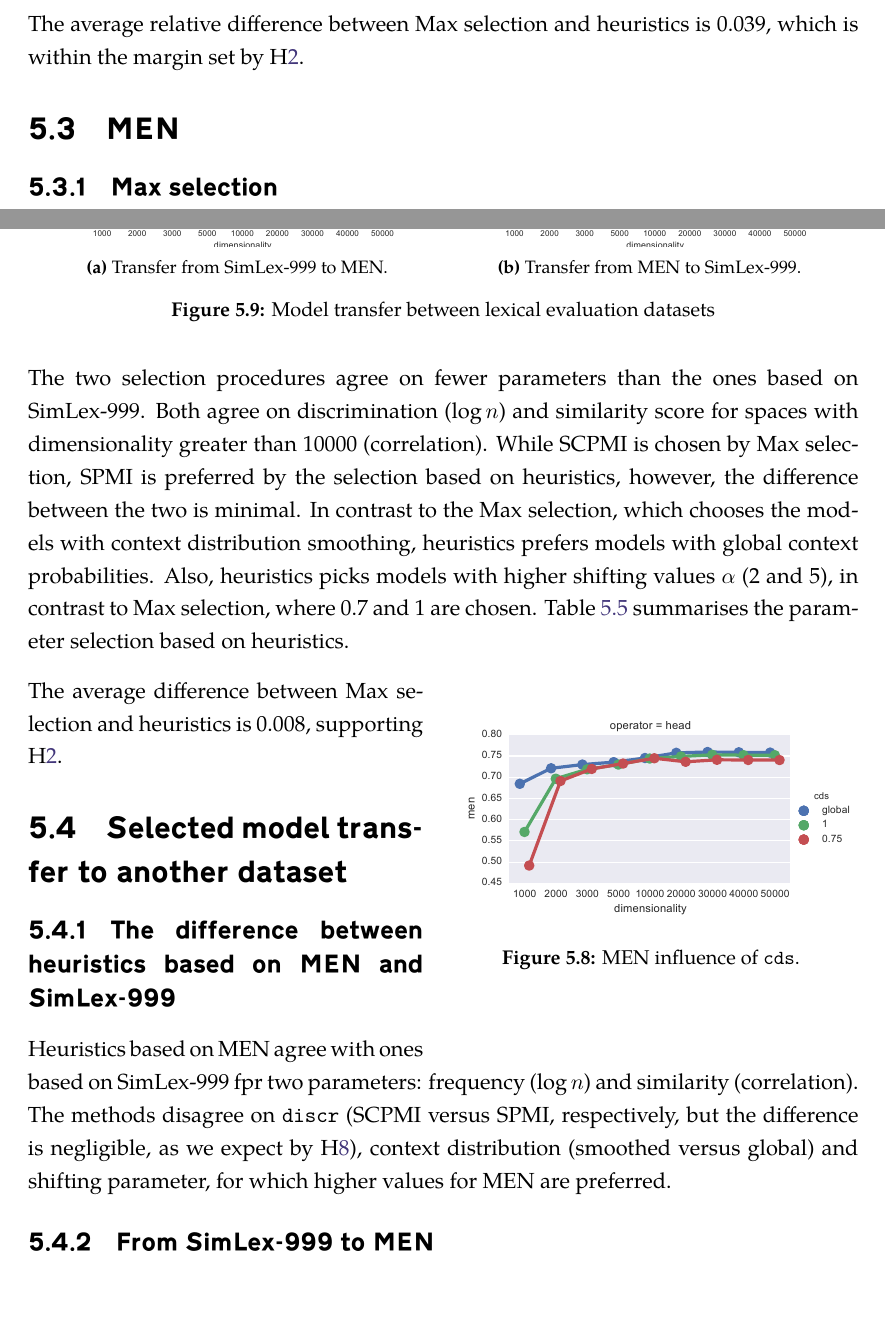
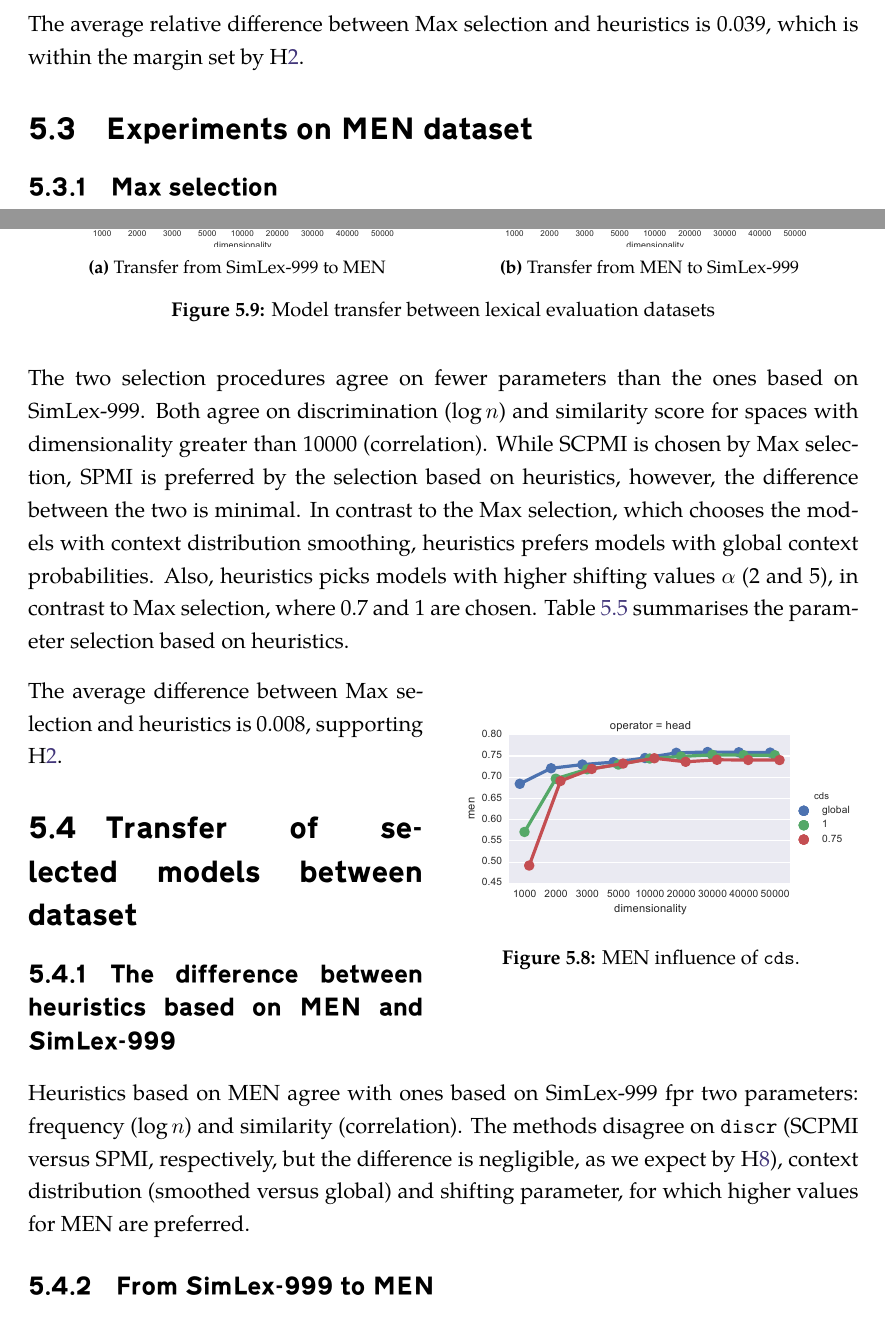
Before and after one commit to dimazest/thesis, a LaTeX thesis (thesis.tex, which reads experiments.tex, figures/lexical-transfer.tex): two parts of pages 38 and 41 of 103 before the commit and two parts of pages 38 and 41 of 104 after it, joined at a grey line, cut so that both start at the same text. Compiled offline with XeLaTeX.

Commit message:
Minor changes

```diff
--- a/experiments.tex
+++ b/experiments.tex
@@ -115,7 +115,7 @@ The average relative difference between Max selection and heuristics is 0.039, w
 %
 % ^.
 
-\section{MEN}
+\section{Experiments on MEN dataset}
 \label{sec:men}
 
 \subsection{Max selection}
@@ -172,7 +172,7 @@ The average difference between Max selection and heuristics is 0.008, supporting
 %
 % ^.
 
-\section{Selected model transfer to another dataset}
+\section{Transfer of selected models between dataset}
 \label{sec:select-model-transf}
 
 \subsection{The difference between heuristics based on MEN and SimLex-999}
--- a/figures/lexical-transfer.tex
+++ b/figures/lexical-transfer.tex
@@ -3,12 +3,12 @@
 
   \begin{subfigure}[t]{0.49\textwidth}
     \includegraphics[width=\textwidth]{supplement/figures/SimLex999-transfer}
-    \caption{Transfer from SimLex-999 to MEN.}
+    \caption{Transfer from SimLex-999 to MEN}
     \label{fig:SimLex999-transfer}
   \end{subfigure}
   \begin{subfigure}[t]{0.49\textwidth}
     \includegraphics[width=\textwidth]{supplement/figures/men-transfer}
-    \caption{Transfer from MEN to SimLex-999.}
+    \caption{Transfer from MEN to SimLex-999}
     \label{fig:men-transfer}
   \end{subfigure}
 
```
Also changed, not shown: figures/lexical-results.tex (+2 -2 lines), experiments.tex (8 more changed lines).
